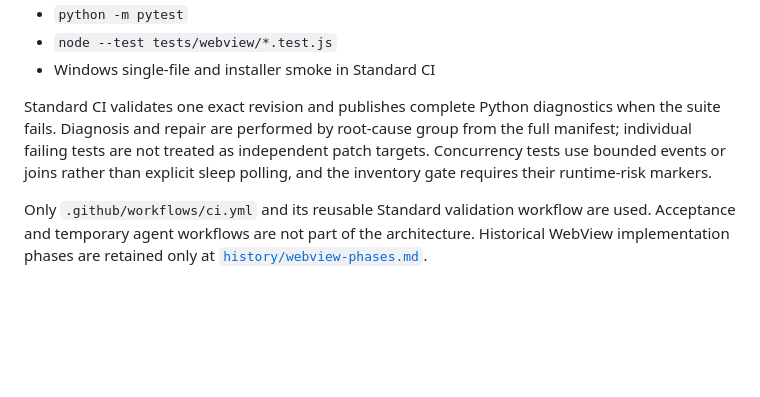
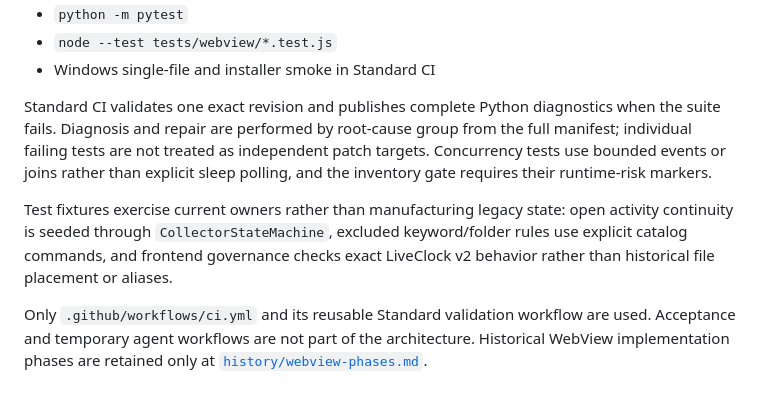
Before and after one commit to FISHOUTOFNET/worktrace, a Markdown page: docs/current-state.md, the part around the change. Rendered like a GitHub page; blank space fills up the shorter version.

Commit message:
Validate canonical contract fixtures

```diff
--- a/docs/current-state.md
+++ b/docs/current-state.md
@@ -156,6 +156,11 @@ the full manifest; individual failing tests are not treated as independent patch
 targets. Concurrency tests use bounded events or joins rather than explicit sleep
 polling, and the inventory gate requires their runtime-risk markers.
 
+Test fixtures exercise current owners rather than manufacturing legacy state:
+open activity continuity is seeded through `CollectorStateMachine`, excluded
+keyword/folder rules use explicit catalog commands, and frontend governance checks
+exact LiveClock v2 behavior rather than historical file placement or aliases.
+
 Only `.github/workflows/ci.yml` and its reusable Standard validation workflow are
 used. Acceptance and temporary agent workflows are not part of the architecture.
 Historical WebView implementation phases are retained only at
```
